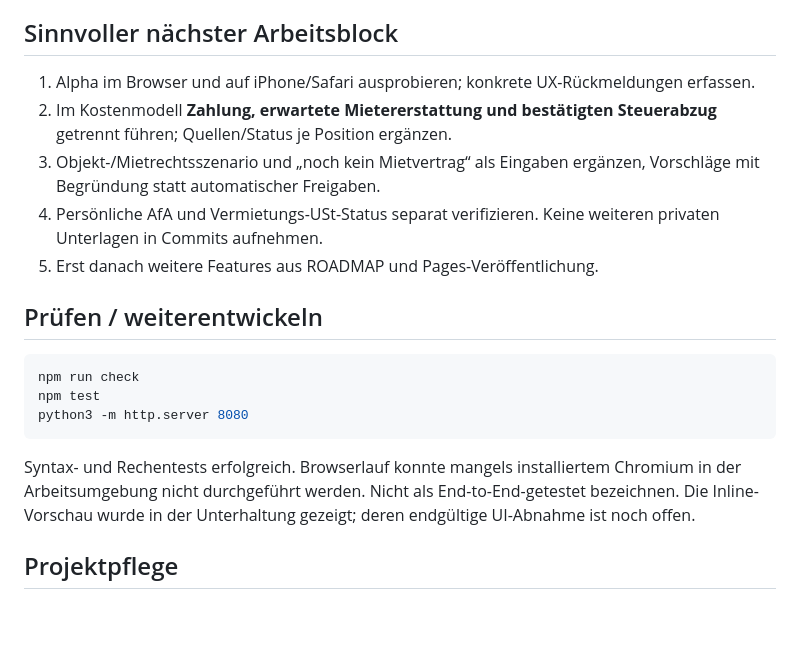
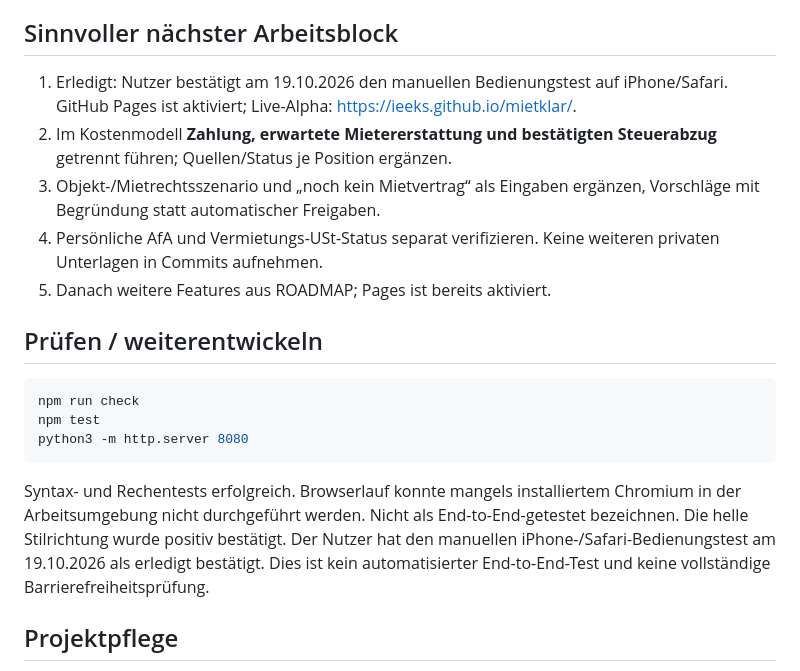
Before and after one commit to ieeks/mietklar, a Markdown page: HANDOVER.md, the part around one of its changes. GitHub-like rendering; blank space fills up the shorter version.

````diff
--- a/HANDOVER.md
+++ b/HANDOVER.md
@@ -42,11 +42,11 @@ Die Vorschreibung enthält getrennte BK, Wasser, Heizung, Warmwasser, I-Fonds. J
 
 ## Sinnvoller nächster Arbeitsblock
 
-1. Alpha im Browser und auf iPhone/Safari ausprobieren; konkrete UX-Rückmeldungen erfassen.
+1. Erledigt: Nutzer bestätigt am 19.10.2026 den manuellen Bedienungstest auf iPhone/Safari. GitHub Pages ist aktiviert; Live-Alpha: https://ieeks.github.io/mietklar/.
 2. Im Kostenmodell **Zahlung, erwartete Mietererstattung und bestätigten Steuerabzug** getrennt führen; Quellen/Status je Position ergänzen.
 3. Objekt-/Mietrechtsszenario und „noch kein Mietvertrag“ als Eingaben ergänzen, Vorschläge mit Begründung statt automatischer Freigaben.
 4. Persönliche AfA und Vermietungs-USt-Status separat verifizieren. Keine weiteren privaten Unterlagen in Commits aufnehmen.
-5. Erst danach weitere Features aus ROADMAP und Pages-Veröffentlichung.
+5. Danach weitere Features aus ROADMAP; Pages ist bereits aktiviert.
 
 ## Prüfen / weiterentwickeln
 
@@ -56,7 +56,7 @@ npm test
 python3 -m http.server 8080
 ```
 
-Syntax- und Rechentests erfolgreich. Browserlauf konnte mangels installiertem Chromium in der Arbeitsumgebung nicht durchgeführt werden. Nicht als End-to-End-getestet bezeichnen. Die Inline-Vorschau wurde in der Unterhaltung gezeigt; deren endgültige UI-Abnahme ist noch offen.
+Syntax- und Rechentests erfolgreich. Browserlauf konnte mangels installiertem Chromium in der Arbeitsumgebung nicht durchgeführt werden. Nicht als End-to-End-getestet bezeichnen. Die helle Stilrichtung wurde positiv bestätigt. Der Nutzer hat den manuellen iPhone-/Safari-Bedienungstest am 19.10.2026 als erledigt bestätigt. Dies ist kein automatisierter End-to-End-Test und keine vollständige Barrierefreiheitsprüfung.
 
 ## Projektpflege
 
````
Also changed, not shown: other parts of HANDOVER.md (+1 -1 lines), README.md (+6 -4 lines), ROADMAP.md (+2 -2 lines).
